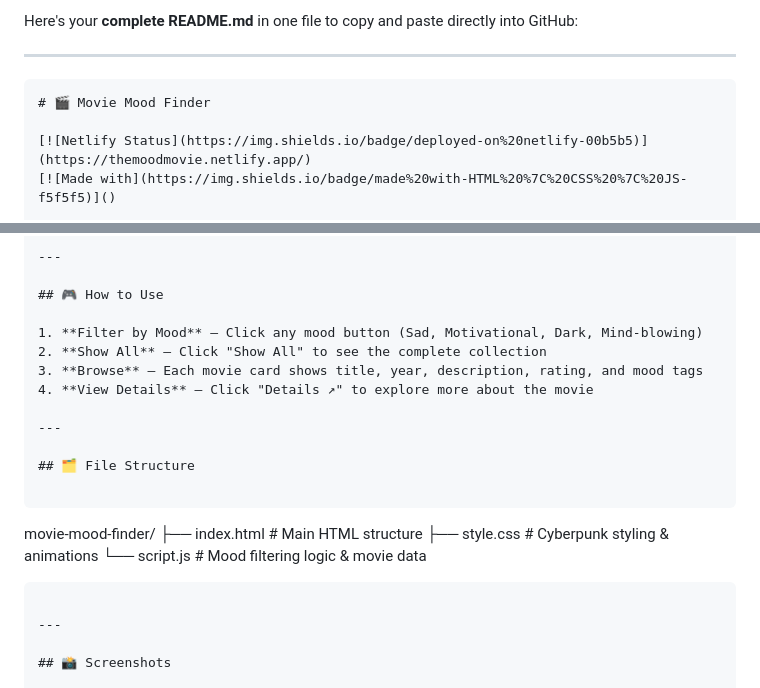
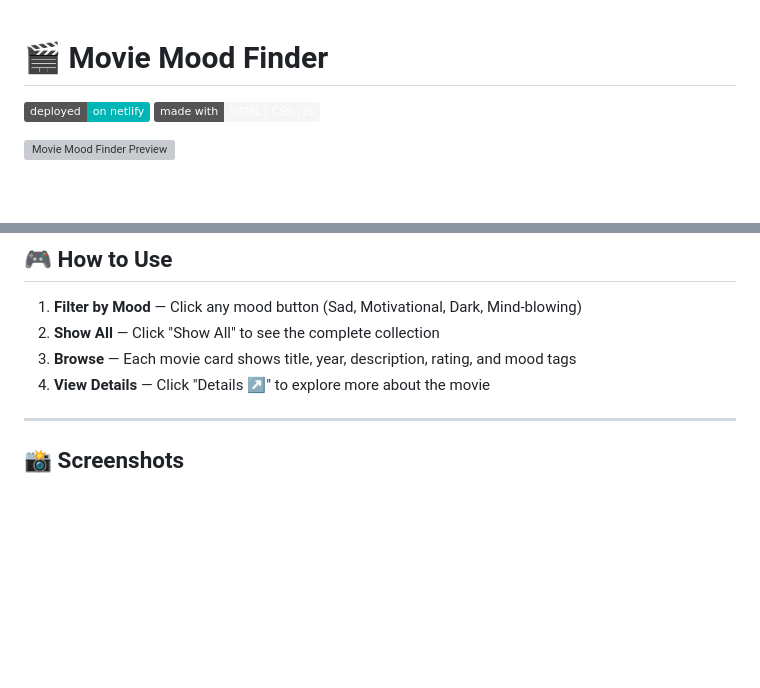
Before and after one commit to umar-devv/movie-mood-finder, a Markdown page: README.md, 2 parts joined by grey strips. GitHub-like rendering; badges without logos; blank space fills up the shorter version; grey boxes are pictures that could not be loaded.

````diff
--- a/README.md
+++ b/README.md
@@ -1,8 +1,4 @@
-Here's your **complete README.md** in one file to copy and paste directly into GitHub:
 
----
-
-```markdown
 # 🎬 Movie Mood Finder
 
 [![Netlify Status](https://img.shields.io/badge/deployed-on%20netlify-00b5b5)](https://themoodmovie.netlify.app/)
@@ -60,16 +56,6 @@ A minimalist movie recommendation tool that helps you discover films based on yo
 
 ---
 
-## 🗂️ File Structure
-
-```
-movie-mood-finder/
-├── index.html      # Main HTML structure
-├── style.css       # Cyberpunk styling & animations
-└── script.js       # Mood filtering logic & movie data
-```
-
----
 
 ## 📸 Screenshots
 
````
